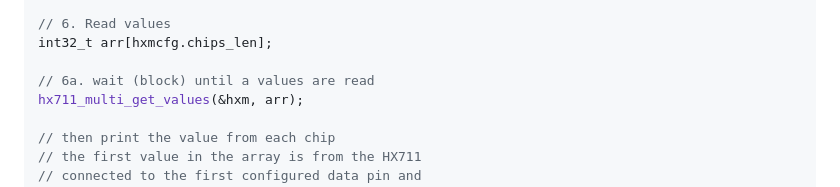
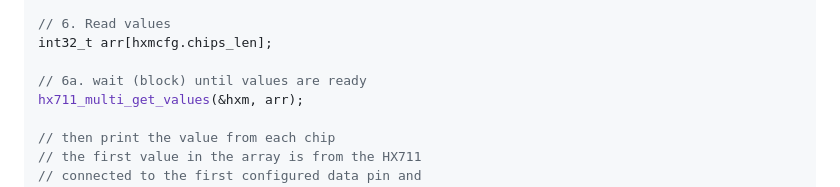
Before and after one commit to endail/hx711-pico-c, a Markdown page: README.md, the part around the change. GitHub-like rendering.

```diff
--- a/README.md
+++ b/README.md
@@ -146,7 +146,7 @@ hx711_wait_settle(hx711_gain_128);
 // 6. Read values
 int32_t arr[hxmcfg.chips_len];
 
-// 6a. wait (block) until a values are read
+// 6a. wait (block) until values are ready
 hx711_multi_get_values(&hxm, arr);
 
 // then print the value from each chip
```
